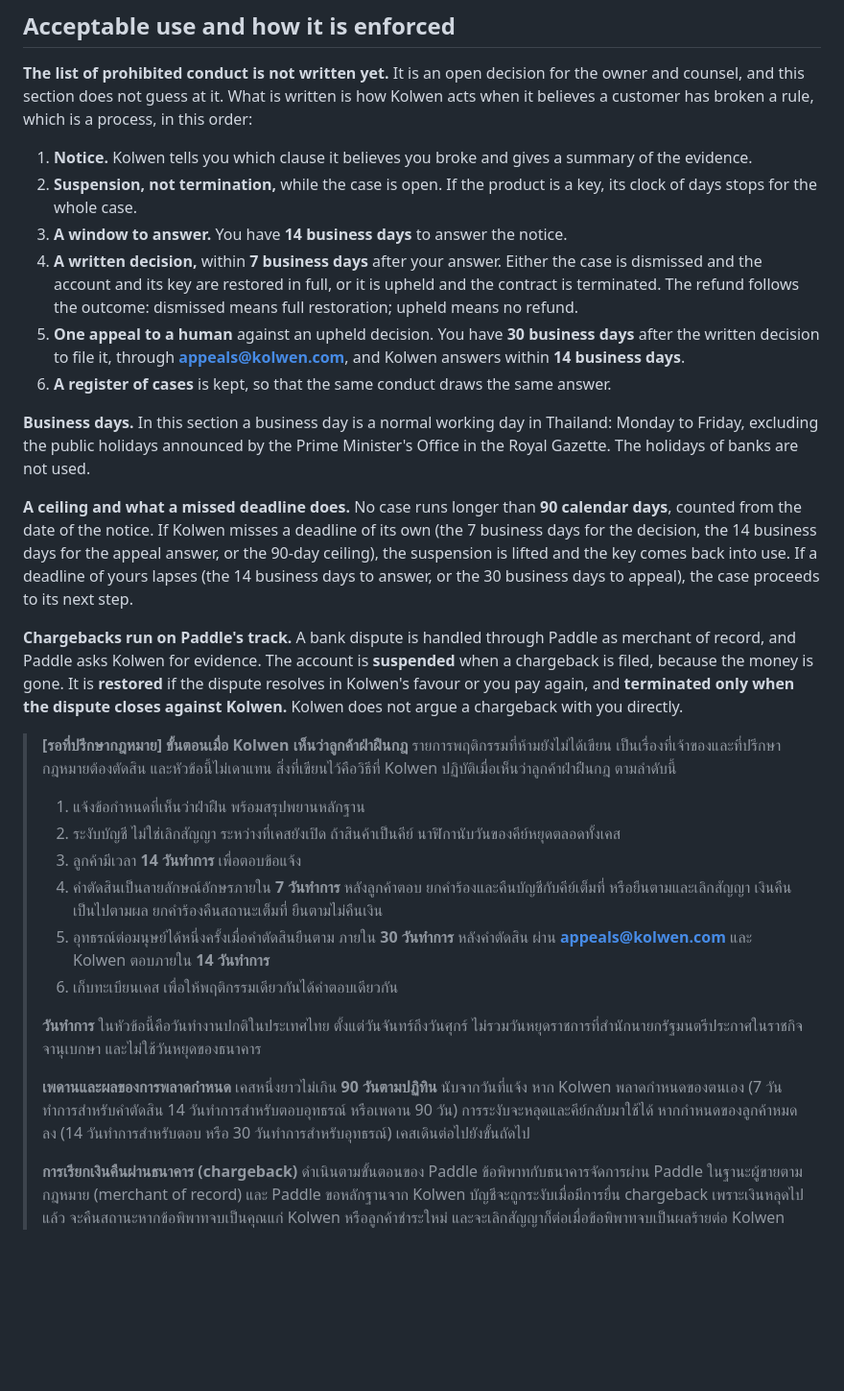
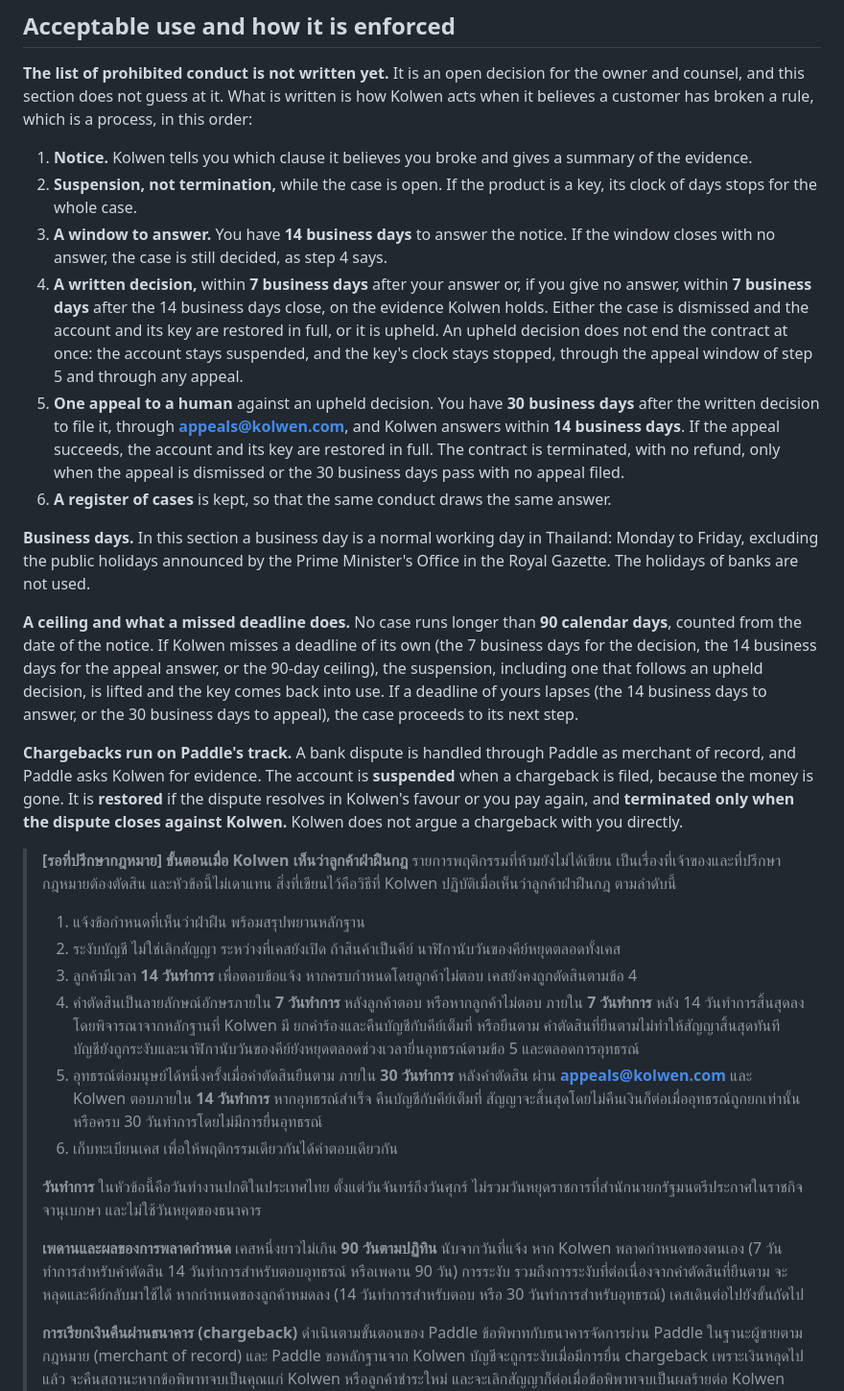
Before and after one commit to TheColliery/Kolwen, a Markdown page: TERMS.md, the part around the change. Shown at 96% size. Rendered like a GitHub page; blank space fills up the shorter version.

Commit message:
docs(terms): an upheld decision stays suspended through the appeal, and a silent case is still decided (#33)
A customer who gives no answer inside the 14 business days is still decided: Kolwen rules in writing within 7 business days, on the evidence it holds, and the appeal right is unchanged. An upheld decision no longer ends the contract at once: the account stays suspended, and the key's clock stopped, through the 30-business-day appeal window and any appeal. The contract ends, with no refund, only when the appeal is dismissed or the window passes with none filed; a successful appeal restores the account and the key in full. A missed Kolwen deadline also lifts the suspension that follows an upheld decision. The Thai version says the same, step by step, and the section stays under the pending-legal-review marker.

Co-Authored-By: Claude Opus 5.5 <noreply@anthropic.com>

```diff
--- a/TERMS.md
+++ b/TERMS.md
@@ -152,12 +152,17 @@ has broken a rule, which is a process, in this order:
 1. **Notice.** Kolwen tells you which clause it believes you broke and gives a summary of the evidence.
 2. **Suspension, not termination,** while the case is open. If the product is a key, its clock of days
    stops for the whole case.
-3. **A window to answer.** You have **14 business days** to answer the notice.
-4. **A written decision,** within **7 business days** after your answer. Either the case is dismissed and
-   the account and its key are restored in full, or it is upheld and the contract is terminated. The refund
-   follows the outcome: dismissed means full restoration; upheld means no refund.
+3. **A window to answer.** You have **14 business days** to answer the notice. If the window closes with no
+   answer, the case is still decided, as step 4 says.
+4. **A written decision,** within **7 business days** after your answer or, if you give no answer, within
+   **7 business days** after the 14 business days close, on the evidence Kolwen holds. Either the case is
+   dismissed and the account and its key are restored in full, or it is upheld. An upheld decision does not
+   end the contract at once: the account stays suspended, and the key's clock stays stopped, through the
+   appeal window of step 5 and through any appeal.
 5. **One appeal to a human** against an upheld decision. You have **30 business days** after the written
-   decision to file it, through **appeals@kolwen.com**, and Kolwen answers within **14 business days**.
+   decision to file it, through **appeals@kolwen.com**, and Kolwen answers within **14 business days**. If
+   the appeal succeeds, the account and its key are restored in full. The contract is terminated, with no
+   refund, only when the appeal is dismissed or the 30 business days pass with no appeal filed.
 6. **A register of cases** is kept, so that the same conduct draws the same answer.
 
 **Business days.** In this section a business day is a normal working day in Thailand: Monday to Friday,
@@ -166,8 +171,8 @@ of banks are not used.
 
 **A ceiling and what a missed deadline does.** No case runs longer than **90 calendar days**, counted from
 the date of the notice. If Kolwen misses a deadline of its own (the 7 business days for the decision, the
-14 business days for the appeal answer, or the 90-day ceiling), the suspension is lifted and the key comes
-back into use. If a deadline of yours lapses (the 14 business days to answer, or the 30 business days to
+14 business days for the appeal answer, or the 90-day ceiling), the suspension, including one that follows
+an upheld decision, is lifted and the key comes back into use. If a deadline of yours lapses (the 14 business days to answer, or the 30 business days to
 appeal), the case proceeds to its next step.
 
 **Chargebacks run on Paddle's track.** A bank dispute is handled through Paddle as merchant of record,
@@ -181,18 +186,21 @@ directly.
 > สิ่งที่เขียนไว้คือวิธีที่ Kolwen ปฏิบัติเมื่อเห็นว่าลูกค้าฝ่าฝืนกฎ ตามลำดับนี้
 > 1. แจ้งข้อกำหนดที่เห็นว่าฝ่าฝืน พร้อมสรุปพยานหลักฐาน
 > 2. ระงับบัญชี ไม่ใช่เลิกสัญญา ระหว่างที่เคสยังเปิด ถ้าสินค้าเป็นคีย์ นาฬิกานับวันของคีย์หยุดตลอดทั้งเคส
-> 3. ลูกค้ามีเวลา **14 วันทำการ** เพื่อตอบข้อแจ้ง
-> 4. คำตัดสินเป็นลายลักษณ์อักษรภายใน **7 วันทำการ** หลังลูกค้าตอบ ยกคำร้องและคืนบัญชีกับคีย์เต็มที่ หรือยืนตามและเลิกสัญญา
->    เงินคืนเป็นไปตามผล ยกคำร้องคืนสถานะเต็มที่ ยืนตามไม่คืนเงิน
+> 3. ลูกค้ามีเวลา **14 วันทำการ** เพื่อตอบข้อแจ้ง หากครบกำหนดโดยลูกค้าไม่ตอบ เคสยังคงถูกตัดสินตามข้อ 4
+> 4. คำตัดสินเป็นลายลักษณ์อักษรภายใน **7 วันทำการ** หลังลูกค้าตอบ หรือหากลูกค้าไม่ตอบ ภายใน **7 วันทำการ**
+>    หลัง 14 วันทำการสิ้นสุดลง โดยพิจารณาจากหลักฐานที่ Kolwen มี ยกคำร้องและคืนบัญชีกับคีย์เต็มที่ หรือยืนตาม
+>    คำตัดสินที่ยืนตามไม่ทำให้สัญญาสิ้นสุดทันที บัญชียังถูกระงับและนาฬิกานับวันของคีย์ยังหยุดตลอดช่วงเวลายื่นอุทธรณ์ตามข้อ 5
+>    และตลอดการอุทธรณ์
 > 5. อุทธรณ์ต่อมนุษย์ได้หนึ่งครั้งเมื่อคำตัดสินยืนตาม ภายใน **30 วันทำการ** หลังคำตัดสิน ผ่าน **appeals@kolwen.com** และ Kolwen
->    ตอบภายใน **14 วันทำการ**
+>    ตอบภายใน **14 วันทำการ** หากอุทธรณ์สำเร็จ คืนบัญชีกับคีย์เต็มที่ สัญญาจะสิ้นสุดโดยไม่คืนเงินก็ต่อเมื่ออุทธรณ์ถูกยกเท่านั้น
+>    หรือครบ 30 วันทำการโดยไม่มีการยื่นอุทธรณ์
 > 6. เก็บทะเบียนเคส เพื่อให้พฤติกรรมเดียวกันได้คำตอบเดียวกัน
 >
 > **วันทำการ** ในหัวข้อนี้คือวันทำงานปกติในประเทศไทย ตั้งแต่วันจันทร์ถึงวันศุกร์ ไม่รวมวันหยุดราชการที่สำนักนายกรัฐมนตรีประกาศในราชกิจจานุเบกษา
 > และไม่ใช้วันหยุดของธนาคาร
 >
 > **เพดานและผลของการพลาดกำหนด** เคสหนึ่งยาวไม่เกิน **90 วันตามปฏิทิน** นับจากวันที่แจ้ง หาก Kolwen พลาดกำหนดของตนเอง
-> (7 วันทำการสำหรับคำตัดสิน 14 วันทำการสำหรับตอบอุทธรณ์ หรือเพดาน 90 วัน) การระงับจะหลุดและคีย์กลับมาใช้ได้ หากกำหนดของลูกค้าหมดลง
+> (7 วันทำการสำหรับคำตัดสิน 14 วันทำการสำหรับตอบอุทธรณ์ หรือเพดาน 90 วัน) การระงับ รวมถึงการระงับที่ต่อเนื่องจากคำตัดสินที่ยืนตาม จะหลุดและคีย์กลับมาใช้ได้ หากกำหนดของลูกค้าหมดลง
 > (14 วันทำการสำหรับตอบ หรือ 30 วันทำการสำหรับอุทธรณ์) เคสเดินต่อไปยังขั้นถัดไป
 >
 > **การเรียกเงินคืนผ่านธนาคาร (chargeback)** ดำเนินตามขั้นตอนของ Paddle ข้อพิพาทกับธนาคารจัดการผ่าน Paddle ในฐานะผู้ขายตามกฎหมาย
```
Also changed, not shown: CHANGELOG.md (+6 -0 lines).
